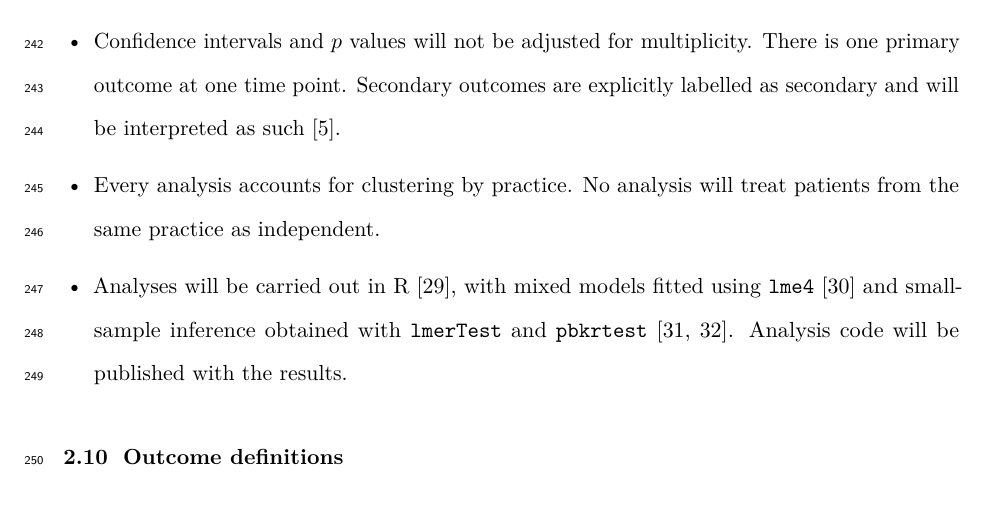
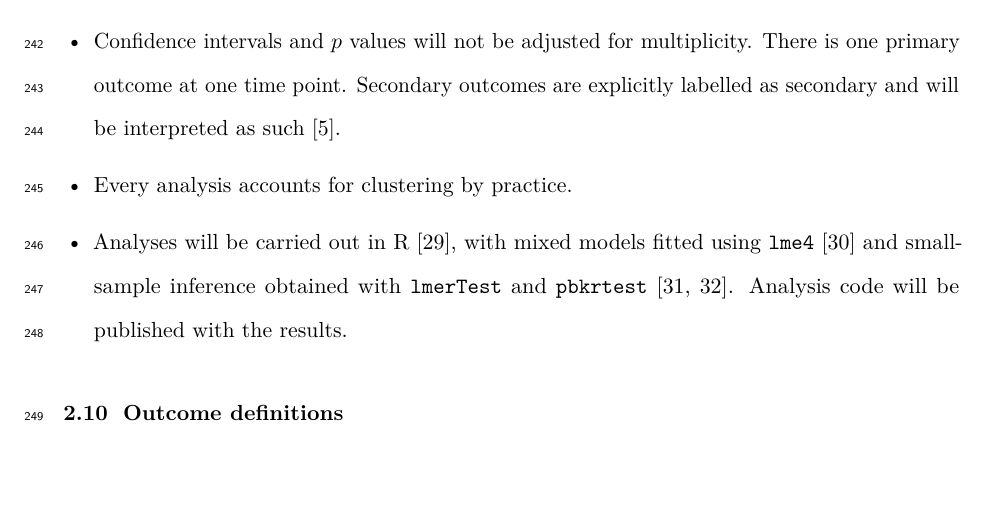
Before and after one commit to jdegenfellner/Resolve_Swiss_Statistical_Analysis_Plan, a LaTeX document (paper.tex): part of page 10 of 29, cut so that both start at the same text, the shorter picture padded with empty space. Compiled offline with pdfLaTeX.

Commit message:
One sentence suffices for the clustering principle

```diff
--- a/paper.tex
+++ b/paper.tex
@@ -504,8 +504,7 @@ estimate and its interval, not on whether an arbitrary threshold was crossed
 multiplicity. There is one primary outcome at one time point. Secondary
 outcomes are explicitly labelled as secondary and will be interpreted as such
 \citep{gamble2017}.
-\item Every analysis accounts for clustering by practice. No analysis will
-treat patients from the same practice as independent.
+\item Every analysis accounts for clustering by practice.
 \item Analyses will be carried out in R \citep{rcore}, with mixed models fitted
 using \texttt{lme4} \citep{bates2015} and small-sample inference obtained with
 \texttt{lmerTest} and \texttt{pbkrtest} \citep{kuznetsova2017, halekoh2014}.
```
Also changed, not shown: paper.pdf.
